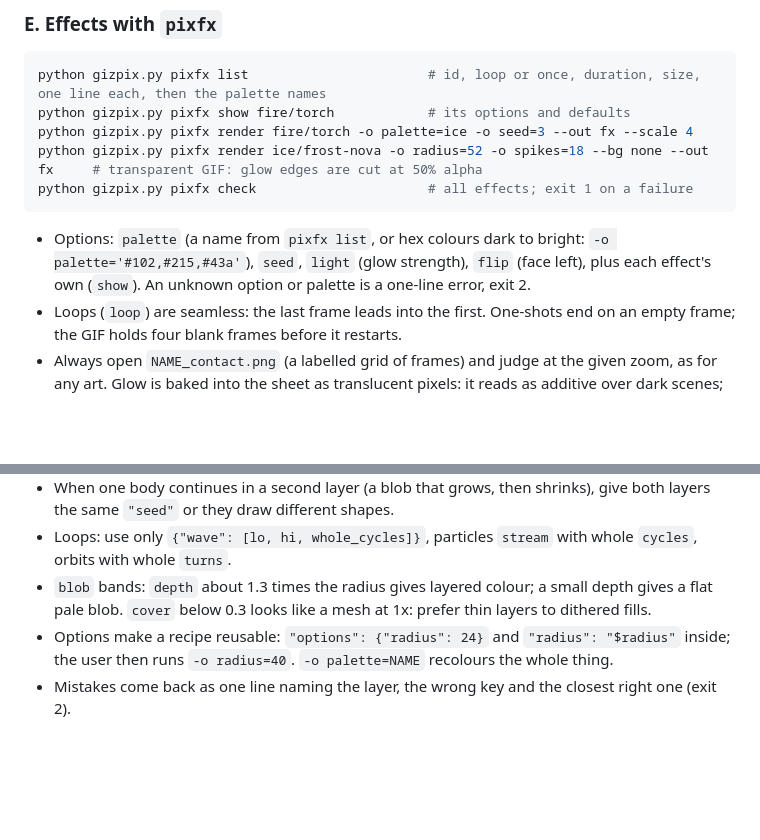
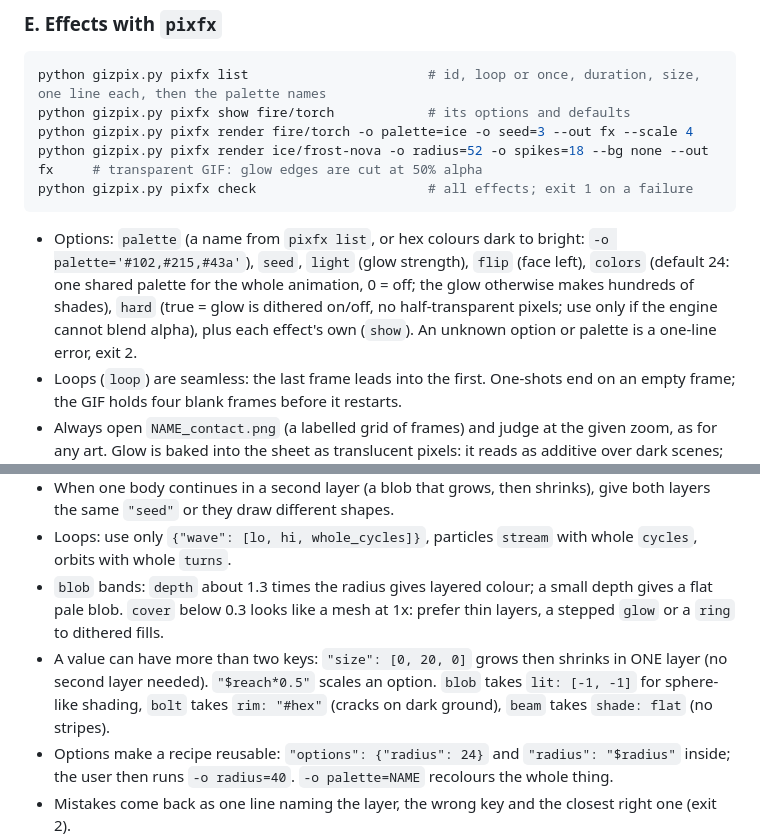
Before and after one commit to lexingel/gizpix, a Markdown page: HANDOUT.md, 2 parts joined by grey strips. Drawn GitHub-style; blank space fills up the shorter version.

````diff
--- a/HANDOUT.md
+++ b/HANDOUT.md
@@ -172,7 +172,7 @@ python gizpix.py pixfx render ice/frost-nova -o radius=52 -o spikes=18 --bg none
 python gizpix.py pixfx check                      # all effects; exit 1 on a failure
 ```
 
-- Options: `palette` (a name from `pixfx list`, or hex colours dark to bright: `-o palette='#102,#215,#43a'`), `seed`, `light` (glow strength), `flip` (face left), plus each effect's own (`show`). An unknown option or palette is a one-line error, exit 2.
+- Options: `palette` (a name from `pixfx list`, or hex colours dark to bright: `-o palette='#102,#215,#43a'`), `seed`, `light` (glow strength), `flip` (face left), `colors` (default 24: one shared palette for the whole animation, 0 = off; the glow otherwise makes hundreds of shades), `hard` (true = glow is dithered on/off, no half-transparent pixels; use only if the engine cannot blend alpha), plus each effect's own (`show`). An unknown option or palette is a one-line error, exit 2.
 - Loops (`loop`) are seamless: the last frame leads into the first. One-shots end on an empty frame; the GIF holds four blank frames before it restarts.
 - Always open `NAME_contact.png` (a labelled grid of frames) and judge at the given zoom, as for any art. Glow is baked into the sheet as translucent pixels: it reads as additive over dark scenes; render with another `palette` or `light=0.3` for bright ones.
 - Rain and snow are tiles that wrap on both axes (they touch the edges on purpose).
@@ -212,7 +212,8 @@ Rules that save rounds:
 - Windows: a layer draws only inside `t: [start, end]` (fractions of the duration). A one-shot is a few overlapping windows: flash 0 to 0.25, body 0 to 0.8, aftermath to 1. **Everything must shrink or fade to nothing by t = 1** (`thick: [3, 0]`, `size: [x, 0]`, `strength: [k, 0]`, `scale: [1, 0]`), or `check` says "does not end empty".
 - When one body continues in a second layer (a blob that grows, then shrinks), give both layers the same `"seed"` or they draw different shapes.
 - Loops: use only `{"wave": [lo, hi, whole_cycles]}`, particles `stream` with whole `cycles`, orbits with whole `turns`.
-- `blob` bands: `depth` about 1.3 times the radius gives layered colour; a small depth gives a flat pale blob. `cover` below 0.3 looks like a mesh at 1x: prefer thin layers to dithered fills.
+- `blob` bands: `depth` about 1.3 times the radius gives layered colour; a small depth gives a flat pale blob. `cover` below 0.3 looks like a mesh at 1x: prefer thin layers, a stepped `glow` or a `ring` to dithered fills.
+- A value can have more than two keys: `"size": [0, 20, 0]` grows then shrinks in ONE layer (no second layer needed). `"$reach*0.5"` scales an option. `blob` takes `lit: [-1, -1]` for sphere-like shading, `bolt` takes `rim: "#hex"` (cracks on dark ground), `beam` takes `shade: flat` (no stripes).
 - Options make a recipe reusable: `"options": {"radius": 24}` and `"radius": "$radius"` inside; the user then runs `-o radius=40`. `-o palette=NAME` recolours the whole thing.
 - Mistakes come back as one line naming the layer, the wrong key and the closest right one (exit 2).
 - Honest limit: layers draw clean, readable game-sprite effects, not hand-painted detail. Judge `_contact.png` as you would any art, change numbers (counts, sizes, windows, bias), render again; two or three rounds is normal.
````
Also changed, not shown: CHANGELOG.md (+2 -1 lines), README.md (+1 -1 lines), images/pixfx/gallery.png, images/pixfx/level-up.gif, images/pixfx/meteor-impact.gif, 10 other files.
